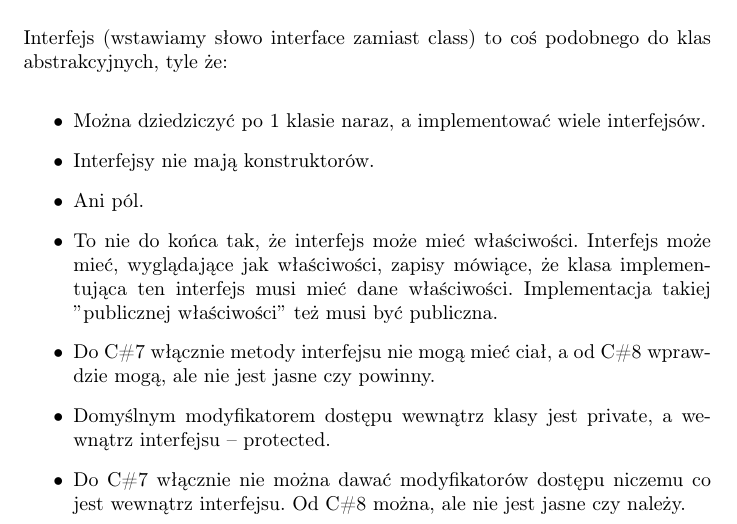
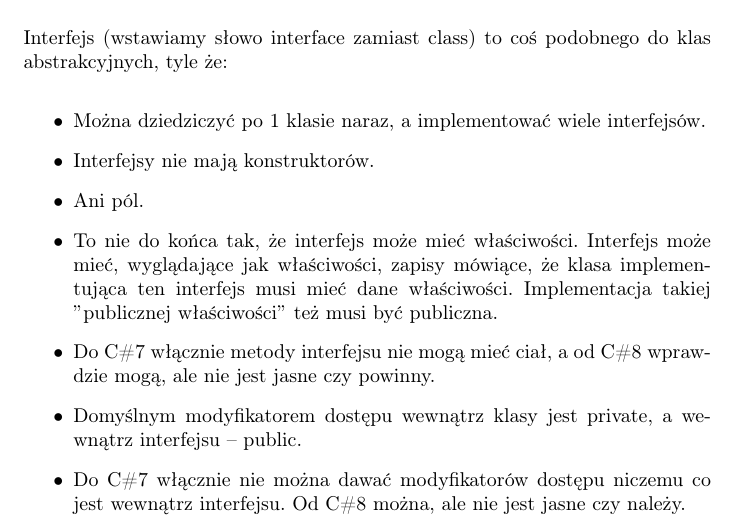
Before and after one commit to maciej-marek-mielczarek/kurs-dotneta, a LaTeX document (tydzien_03/notatki_tydz_03.tex): part of page 4 of 6, cut so that both start at the same text. Compiled offline with pdfLaTeX.

Commit message:
Poprawienie błędnej informacji w notatkach.

```diff
--- a/tydzien_03/notatki_tydz_03.tex
+++ b/tydzien_03/notatki_tydz_03.tex
@@ -75,7 +75,7 @@ Interfejs (wstawiamy słowo interface zamiast class) to coś podobnego do klas a
 \item Ani pól.
 \item To nie do końca tak, że interfejs może mieć właściwości. Interfejs może mieć, wyglądające jak właściwości, zapisy mówiące, że klasa implementująca ten interfejs musi mieć dane właściwości. Implementacja takiej $"$publicznej właściwości$"$ też musi być publiczna.
 \item Do C\#7 włącznie metody interfejsu nie mogą mieć ciał, a od C\#8 wprawdzie mogą, ale nie jest jasne czy powinny.
-\item Domyślnym modyfikatorem dostępu wewnątrz klasy jest private, a wewnątrz interfejsu -- protected.
+\item Domyślnym modyfikatorem dostępu wewnątrz klasy jest private, a wewnątrz interfejsu -- public.
 \item Do C\#7 włącznie nie można dawać modyfikatorów dostępu niczemu co jest wewnątrz interfejsu. Od C\#8 można, ale nie jest jasne czy należy.
 \end{itemize}
 Różnice między interfejsem a klasą abstrakcyjną to częste pytanie na rozmowach rekrutacyjnych.
```
Also changed, not shown: tydzien_03/notatki_tydz_03.pdf.
